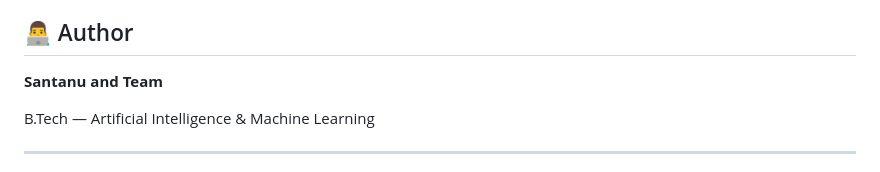
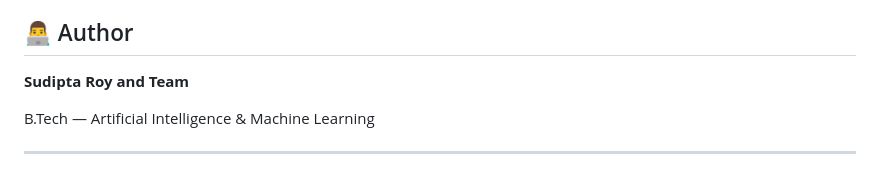
Before and after one commit to sudipta200507/Sarada-Residential-Flat-price-prediction, a Markdown page: flat_price_predictor/README.md, the part around the change. GitHub-like rendering.

Commit message:
Revise README content and author attribution
Updated README to reflect project details and author information.

```diff
--- a/flat_price_predictor/README.md
+++ b/flat_price_predictor/README.md
@@ -232,7 +232,7 @@ Through this project, you can learn how to:
 
 ## 👨‍💻 Author
 
-**Santanu and Team**
+**Sudipta Roy and Team**
 
 B.Tech — Artificial Intelligence & Machine Learning
 
```
